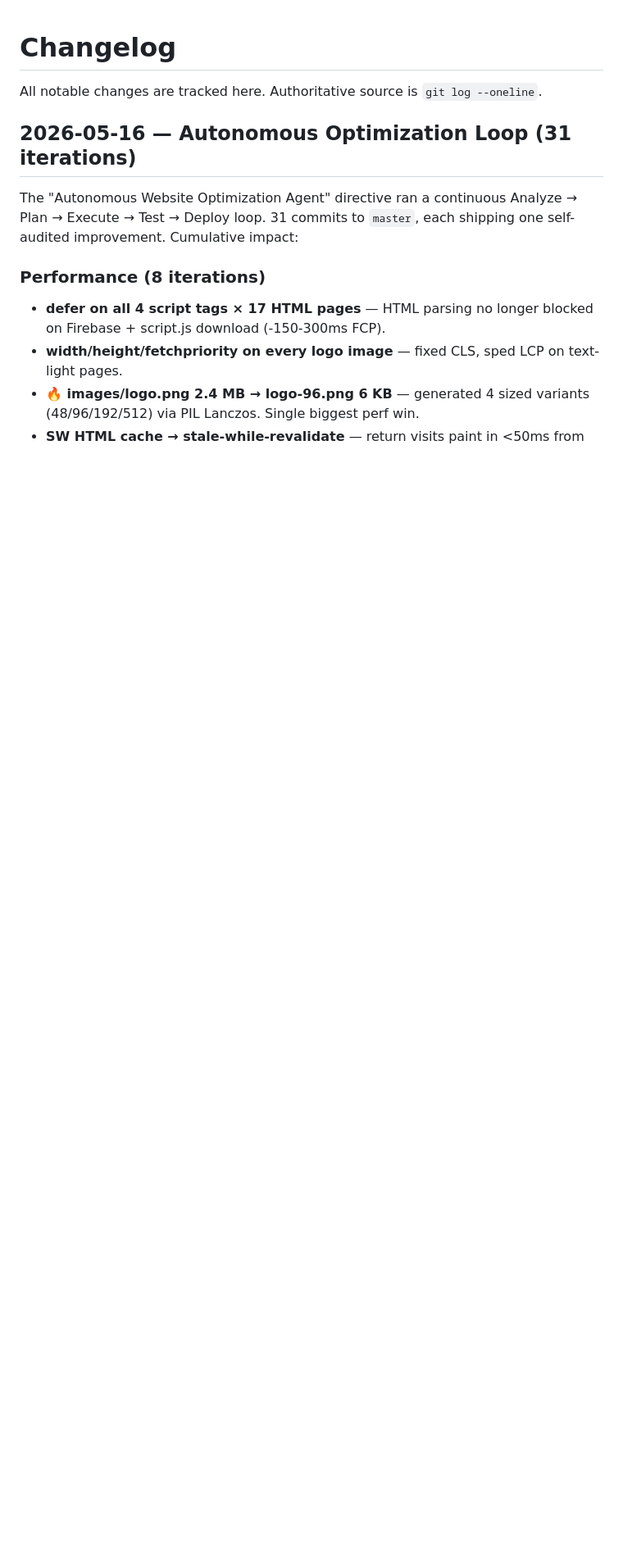
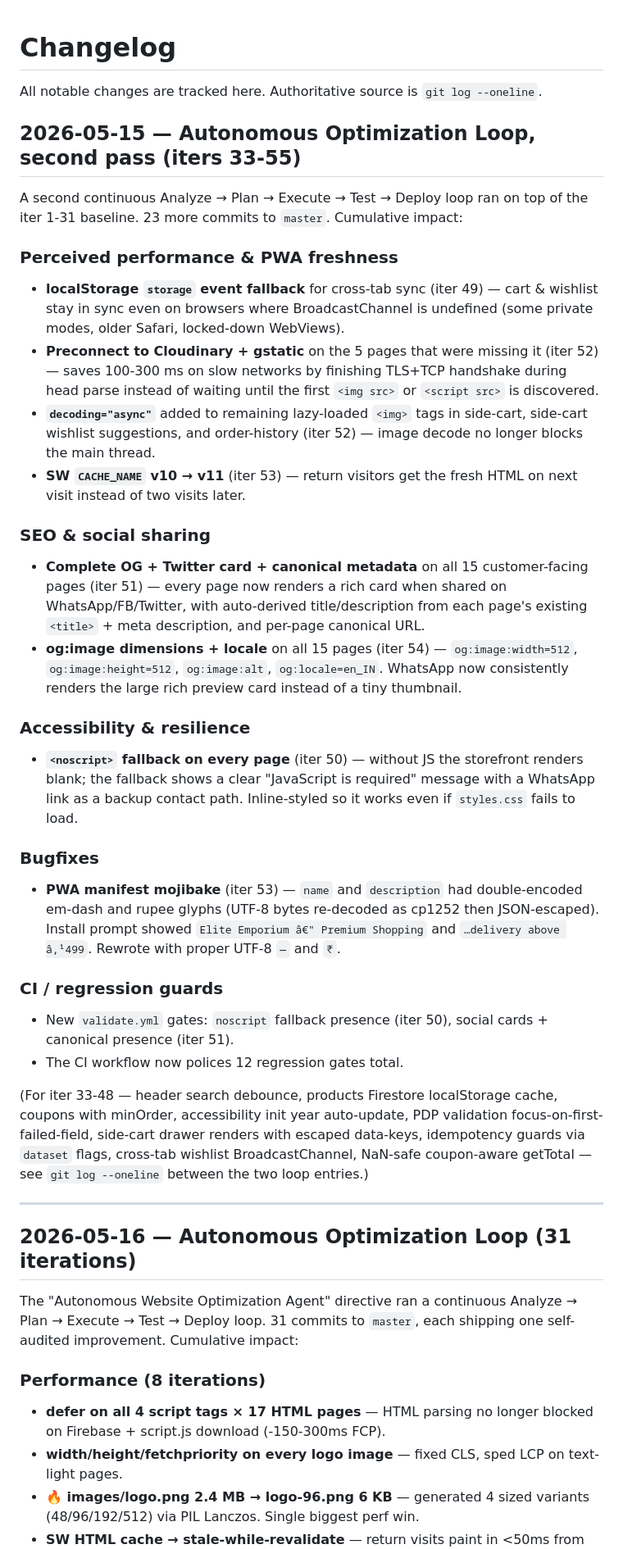
Before and after one commit to contactmihassociates/elite-emporium, a Markdown page: CHANGELOG.md, the part around the change. Shown at 82% size. Rendered like a GitHub page; blank space fills up the shorter version.

Commit message:
docs(changelog): summarize iters 33-55 (second autonomous loop pass)
CHANGELOG.md was last updated at iter 32. 23 iterations of work
shipped since then with no corresponding changelog entry. Add a
comprehensive summary entry for the second autonomous-loop pass
covering: cross-tab sync fallback, noscript fallbacks, full
OG/Twitter/canonical metadata, og:image dimensions + locale,
preconnect coverage, manifest mojibake fix, SW cache bump, and
the new CI gates.

Iteration 55 of autonomous optimization loop.

```diff
--- a/CHANGELOG.md
+++ b/CHANGELOG.md
@@ -1,6 +1,34 @@
 # Changelog
 
 All notable changes are tracked here. Authoritative source is `git log --oneline`.
+
+## 2026-05-15 — Autonomous Optimization Loop, second pass (iters 33-55)
+
+A second continuous Analyze → Plan → Execute → Test → Deploy loop ran on top of the iter 1-31 baseline. 23 more commits to `master`. Cumulative impact:
+
+### Perceived performance & PWA freshness
+- **localStorage `storage` event fallback** for cross-tab sync (iter 49) — cart & wishlist stay in sync even on browsers where BroadcastChannel is undefined (some private modes, older Safari, locked-down WebViews).
+- **Preconnect to Cloudinary + gstatic** on the 5 pages that were missing it (iter 52) — saves 100-300 ms on slow networks by finishing TLS+TCP handshake during head parse instead of waiting until the first `<img src>` or `<script src>` is discovered.
+- **`decoding="async"`** added to remaining lazy-loaded `<img>` tags in side-cart, side-cart wishlist suggestions, and order-history (iter 52) — image decode no longer blocks the main thread.
+- **SW `CACHE_NAME` v10 → v11** (iter 53) — return visitors get the fresh HTML on next visit instead of two visits later.
+
+### SEO & social sharing
+- **Complete OG + Twitter card + canonical metadata** on all 15 customer-facing pages (iter 51) — every page now renders a rich card when shared on WhatsApp/FB/Twitter, with auto-derived title/description from each page's existing `<title>` + meta description, and per-page canonical URL.
+- **og:image dimensions + locale** on all 15 pages (iter 54) — `og:image:width=512`, `og:image:height=512`, `og:image:alt`, `og:locale=en_IN`. WhatsApp now consistently renders the large rich preview card instead of a tiny thumbnail.
+
+### Accessibility & resilience
+- **`<noscript>` fallback on every page** (iter 50) — without JS the storefront renders blank; the fallback shows a clear "JavaScript is required" message with a WhatsApp link as a backup contact path. Inline-styled so it works even if `styles.css` fails to load.
+
+### Bugfixes
+- **PWA manifest mojibake** (iter 53) — `name` and `description` had double-encoded em-dash and rupee glyphs (UTF-8 bytes re-decoded as cp1252 then JSON-escaped). Install prompt showed `Elite Emporium â€" Premium Shopping` and `…delivery above â‚¹499`. Rewrote with proper UTF-8 `—` and `₹`.
+
+### CI / regression guards
+- New `validate.yml` gates: `noscript` fallback presence (iter 50), social cards + canonical presence (iter 51).
+- The CI workflow now polices 12 regression gates total.
+
+(For iter 33-48 — header search debounce, products Firestore localStorage cache, coupons with minOrder, accessibility init year auto-update, PDP validation focus-on-first-failed-field, side-cart drawer renders with escaped data-keys, idempotency guards via `dataset` flags, cross-tab wishlist BroadcastChannel, NaN-safe coupon-aware getTotal — see `git log --oneline` between the two loop entries.)
+
+---
 
 ## 2026-05-16 — Autonomous Optimization Loop (31 iterations)
 
```
